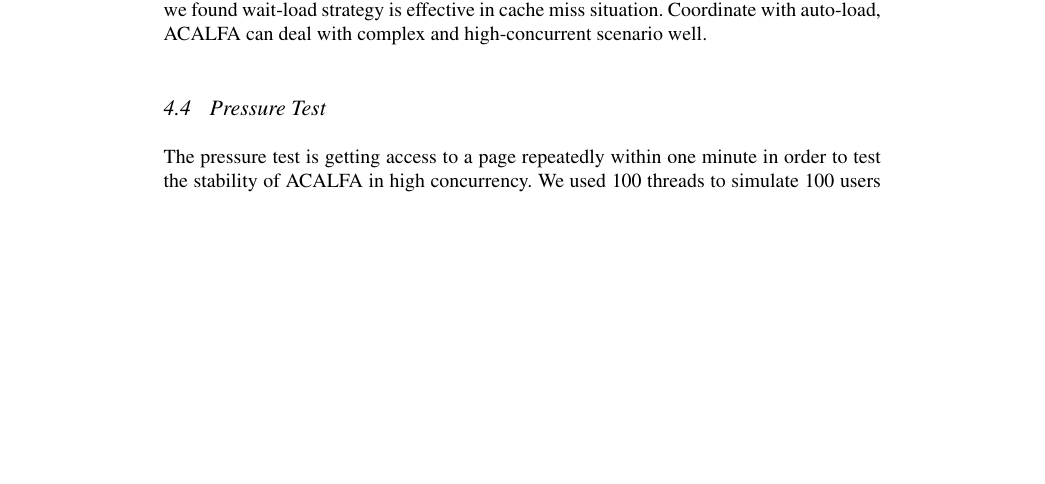
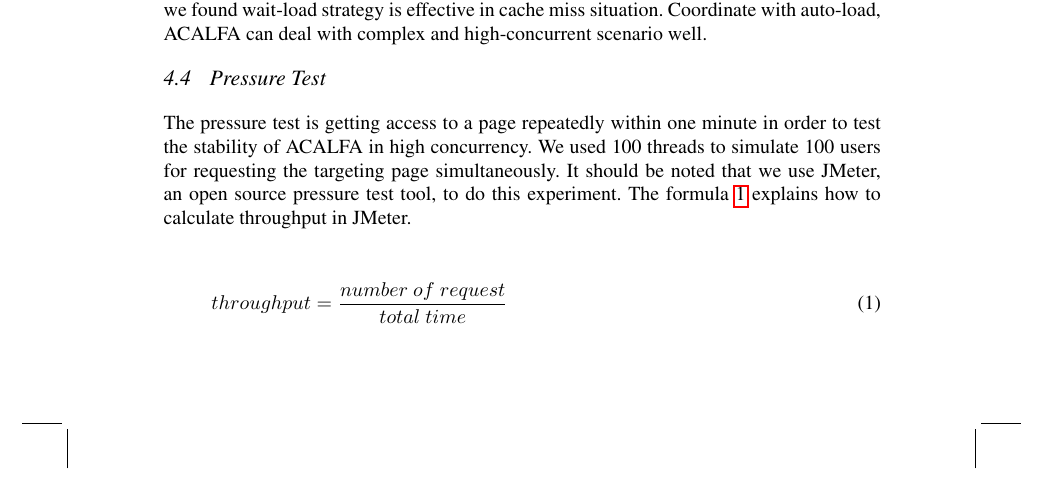
Before and after one commit to justxuewei/2019-IJWGS, a LaTeX document (paper.tex): part of page 12 of 16, cut so that both start at the same text, the shorter picture padded with empty space. Compiled offline with pdfLaTeX.

Commit message:
revised figure 9 added explanations of throughput in pressure test experiment

```diff
--- a/paper.tex
+++ b/paper.tex
@@ -384,7 +384,16 @@ Resource consumption experiment is set for validating the load wait performance.
      \label{pressuretest}
  \end{figure}
 
- The pressure test is getting access to a page repeatedly within one minute in order to test the stability of ACALFA in high concurrency. We used 100 threads to simulate 100 users for requesting the targeting page simultaneously. We can infer the system availability and response speed from the report. The query statement is same as resource consumption experiment. We can learn ACALFA response is 25\% faster than Spring Cache, processing speed is 48\% faster and stability has improved 36\% from above figure \ref{pressuretest}.
+ The pressure test is getting access to a page repeatedly within one minute in order to test the stability of ACALFA in high concurrency. We used 100 threads to simulate 100 users for requesting the targeting page simultaneously. It should be noted that we use JMeter, an open source pressure test tool, to do this experiment. The formula \ref{throughput} explains how to calculate throughput in JMeter.
+
+\begin{center}
+\begin{eqnarray}
+    \label{throughput}
+    throughput = \frac{number\ of\ request}{total\ time}
+\end{eqnarray}
+\end{center}
+
+ We can infer the system availability and response speed from the report. The query statement is same as resource consumption experiment. We can learn ACALFA response is 25\% faster than Spring Cache, processing speed is 48\% faster and stability has improved 36\% from above figure \ref{pressuretest}.
 
 \section{Conclusions}
 \label{Conclusions}
```
Also changed, not shown: img/pressuretest.png.
